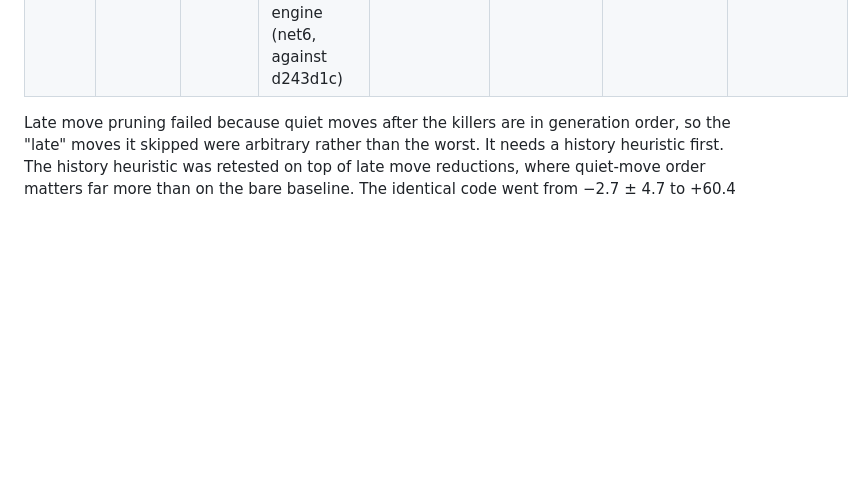
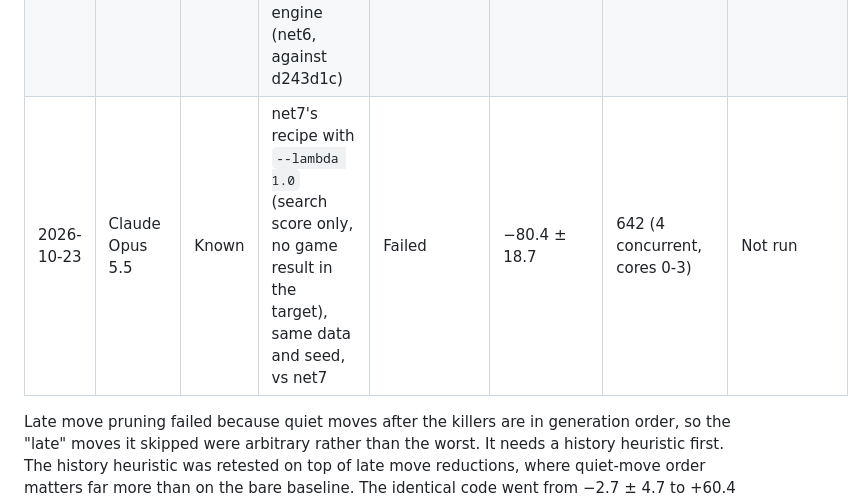
Before and after one commit to LupeHiguera/ChessSI, a Markdown page: docs/IDEAS.md, the part around the change. GitHub-like rendering; blank space fills up the shorter version.

Commit message:
Log lambda 1.0 vs net7: failed, -80.4 +/- 18.7
Training on the search score alone, without the game result, costs 80 Elo
against the same recipe at lambda 0.75. No functional change.

Co-Authored-By: Claude Opus 5.5 <noreply@anthropic.com>

```diff
--- a/docs/IDEAS.md
+++ b/docs/IDEAS.md
@@ -35,6 +35,7 @@ it next to the full result shows whether the pre-screen can be trusted to drop i
 | 2026-10-23 | Claude Opus 5.5 | Novel | Auxiliary head, replication on a second data snapshot (47.4M positions; head at 8 plies, weight 1.0) against a no-head control with the same data, seed and epochs | Passed | +34.6 ± 12.2 | 1,502 (4 concurrent, cores 6-9) | Not run |
 | 2026-10-23 | Claude Opus 5.5 | Known + Novel | net7 replaces net6: 1.7× the data (64.6M positions, adding about 18.6M from net6 self-play) and the auxiliary head at 4 plies instead of 8 | Passed | +103.7 ± 21.8 | 628 (4 concurrent, cores 0-3) | Not run |
 | 2026-10-23 | Claude Opus 5.5 | Known | SEE pruning in quiescence (skip captures with SEE < 0), retest on the NNUE engine (net6, against d243d1c) | Passed | +22.2 ± 9.1 | 2,212 (4 concurrent, cores 10-13) | Inconclusive at 600-game cap, +29.0 ± 19.5 |
+| 2026-10-23 | Claude Opus 5.5 | Known | net7's recipe with `--lambda 1.0` (search score only, no game result in the target), same data and seed, vs net7 | Failed | −80.4 ± 18.7 | 642 (4 concurrent, cores 0-3) | Not run |
 
 Late move pruning failed because quiet moves after the killers are in generation order, so the
 "late" moves it skipped were arbitrary rather than the worst. It needs a history heuristic first.
```
